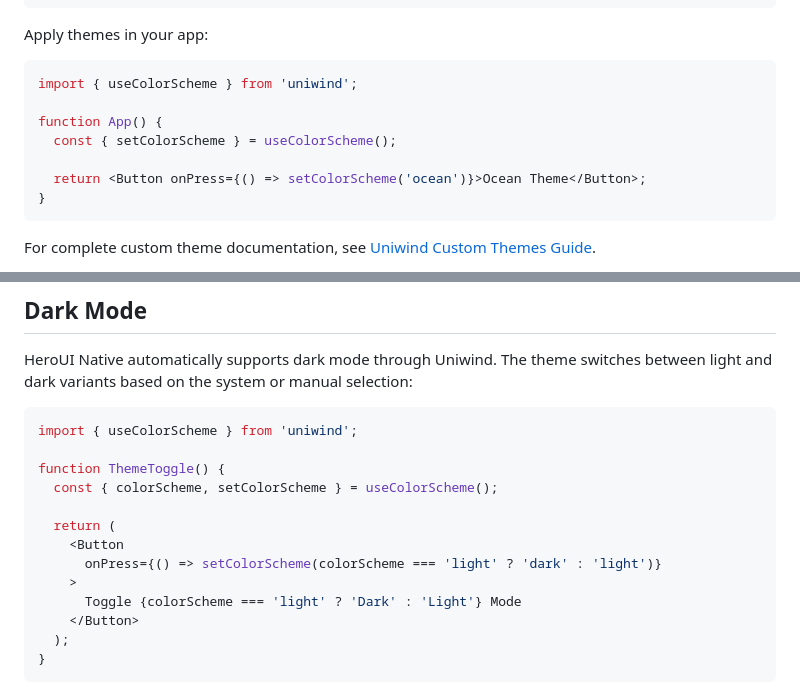
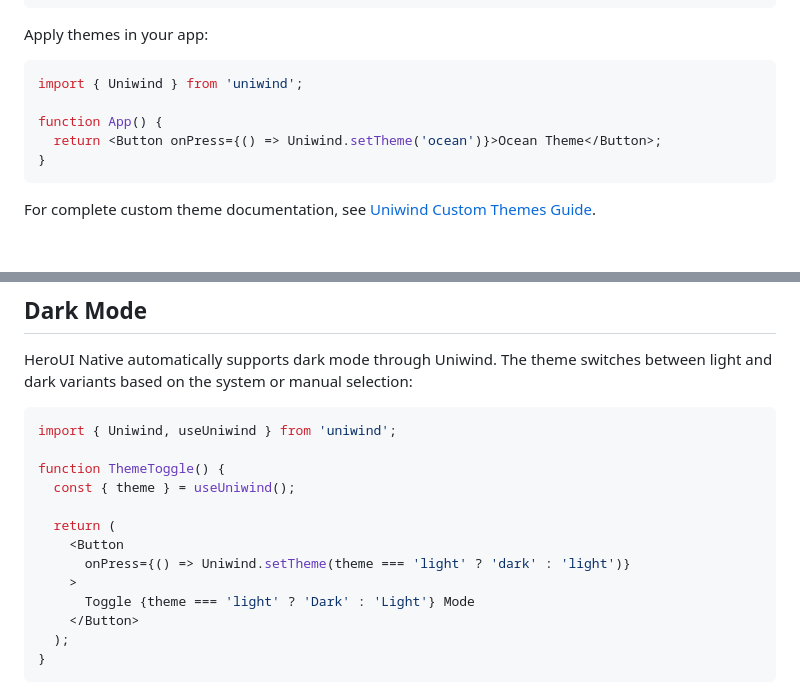
Before and after one commit to heroui-inc/heroui-native, a Markdown page: src/styles/theme.md, 2 parts joined by grey strips. Rendered like a GitHub page; blank space fills up the shorter version.

Commit message:
docs: update theme docs to match uniwind usage

````diff
--- a/src/styles/theme.md
+++ b/src/styles/theme.md
@@ -253,12 +253,10 @@ module.exports = withUniwindConfig(wrapWithReanimatedMetroConfig(config), {
 Apply themes in your app:
 
 ```tsx
-import { useColorScheme } from 'uniwind';
+import { Uniwind } from 'uniwind';
 
 function App() {
-  const { setColorScheme } = useColorScheme();
-
-  return <Button onPress={() => setColorScheme('ocean')}>Ocean Theme</Button>;
+  return <Button onPress={() => Uniwind.setTheme('ocean')}>Ocean Theme</Button>;
 }
 ```
 
@@ -376,16 +374,16 @@ cn('bg-background p-4', 'bg-accent');
 HeroUI Native automatically supports dark mode through Uniwind. The theme switches between light and dark variants based on the system or manual selection:
 
 ```tsx
-import { useColorScheme } from 'uniwind';
+import { Uniwind, useUniwind } from 'uniwind';
 
 function ThemeToggle() {
-  const { colorScheme, setColorScheme } = useColorScheme();
+  const { theme } = useUniwind();
 
   return (
     <Button
-      onPress={() => setColorScheme(colorScheme === 'light' ? 'dark' : 'light')}
+      onPress={() => Uniwind.setTheme(theme === 'light' ? 'dark' : 'light')}
     >
-      Toggle {colorScheme === 'light' ? 'Dark' : 'Light'} Mode
+      Toggle {theme === 'light' ? 'Dark' : 'Light'} Mode
     </Button>
   );
 }
````
